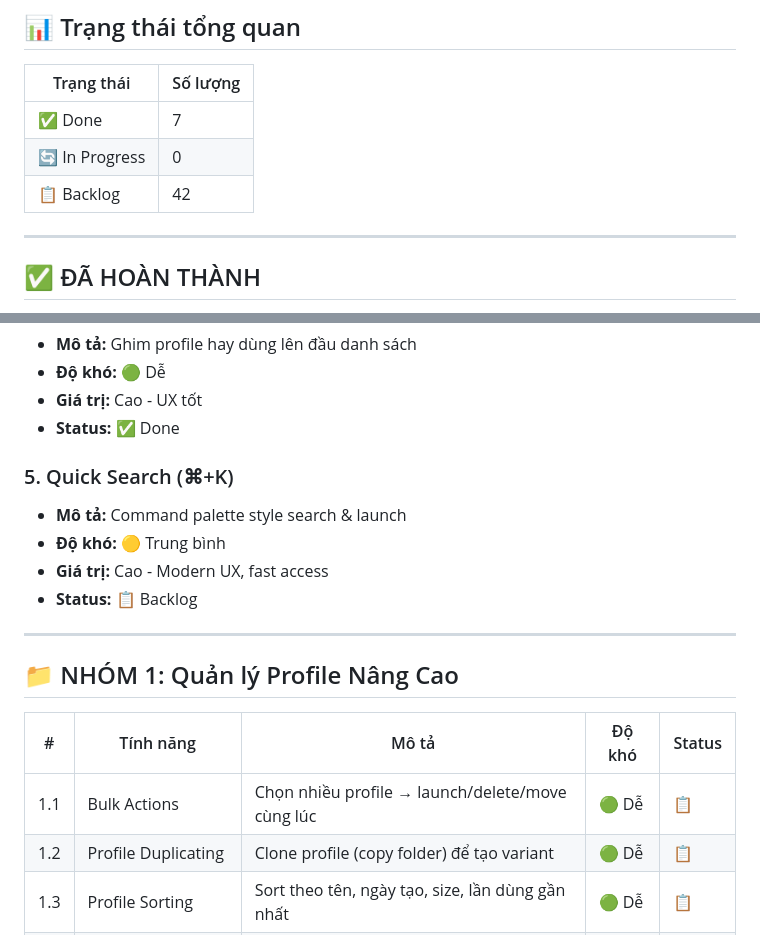
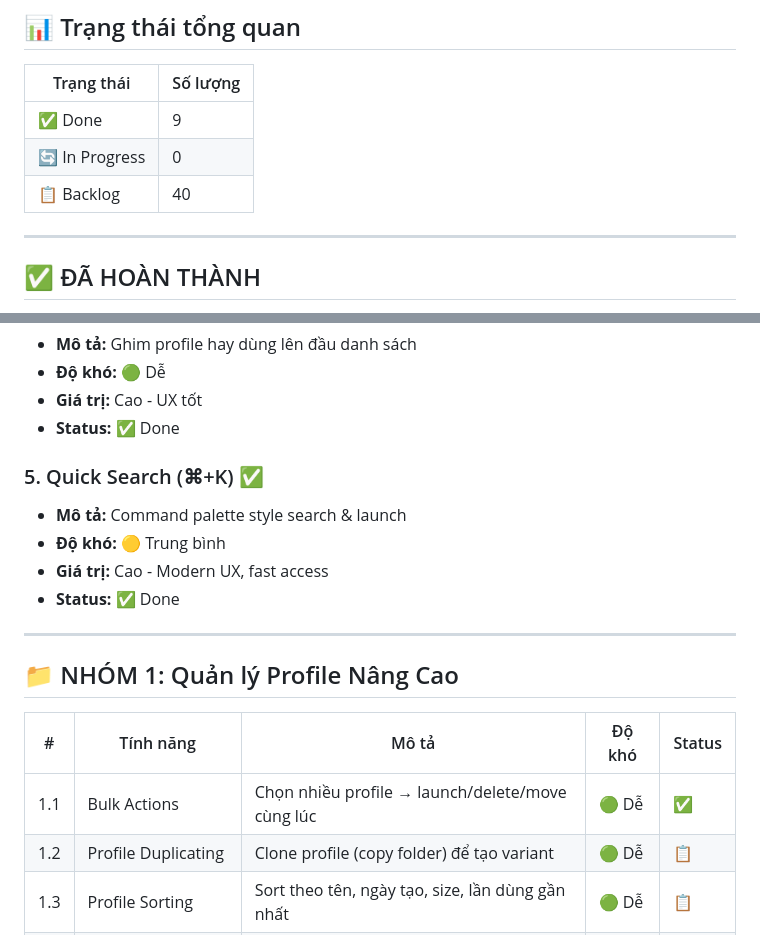
Before and after one commit to trungnghia112/angulogin-app, a Markdown page: docs/BACKLOG.md, 2 parts joined by grey strips. GitHub-like rendering.

Commit message:
docs: mark Quick Search and Bulk Actions as Done in backlog

```diff
--- a/docs/BACKLOG.md
+++ b/docs/BACKLOG.md
@@ -10,9 +10,9 @@
 
 | Trạng thái | Số lượng |
 |------------|----------|
-| ✅ Done | 7 |
+| ✅ Done | 9 |
 | 🔄 In Progress | 0 |
-| 📋 Backlog | 42 |
+| 📋 Backlog | 40 |
 
 ---
 
@@ -53,11 +53,11 @@ Những tính năng nên làm sớm vì mang lại giá trị cao:
 - **Giá trị:** Cao - UX tốt
 - **Status:** ✅ Done
 
-### 5. Quick Search (⌘+K)
+### 5. Quick Search (⌘+K) ✅
 - **Mô tả:** Command palette style search & launch
 - **Độ khó:** 🟡 Trung bình
 - **Giá trị:** Cao - Modern UX, fast access
-- **Status:** 📋 Backlog
+- **Status:** ✅ Done
 
 ---
 
@@ -65,7 +65,7 @@ Những tính năng nên làm sớm vì mang lại giá trị cao:
 
 | # | Tính năng | Mô tả | Độ khó | Status |
 |---|-----------|-------|--------|--------|
-| 1.1 | Bulk Actions | Chọn nhiều profile → launch/delete/move cùng lúc | 🟢 Dễ | 📋 |
+| 1.1 | Bulk Actions | Chọn nhiều profile → launch/delete/move cùng lúc | 🟢 Dễ | ✅ |
 | 1.2 | Profile Duplicating | Clone profile (copy folder) để tạo variant | 🟢 Dễ | 📋 |
 | 1.3 | Profile Sorting | Sort theo tên, ngày tạo, size, lần dùng gần nhất | 🟢 Dễ | 📋 |
 | 1.4 | Profile Pinning | Ghim profile hay dùng lên đầu | 🟢 Dễ | 📋 |
```
